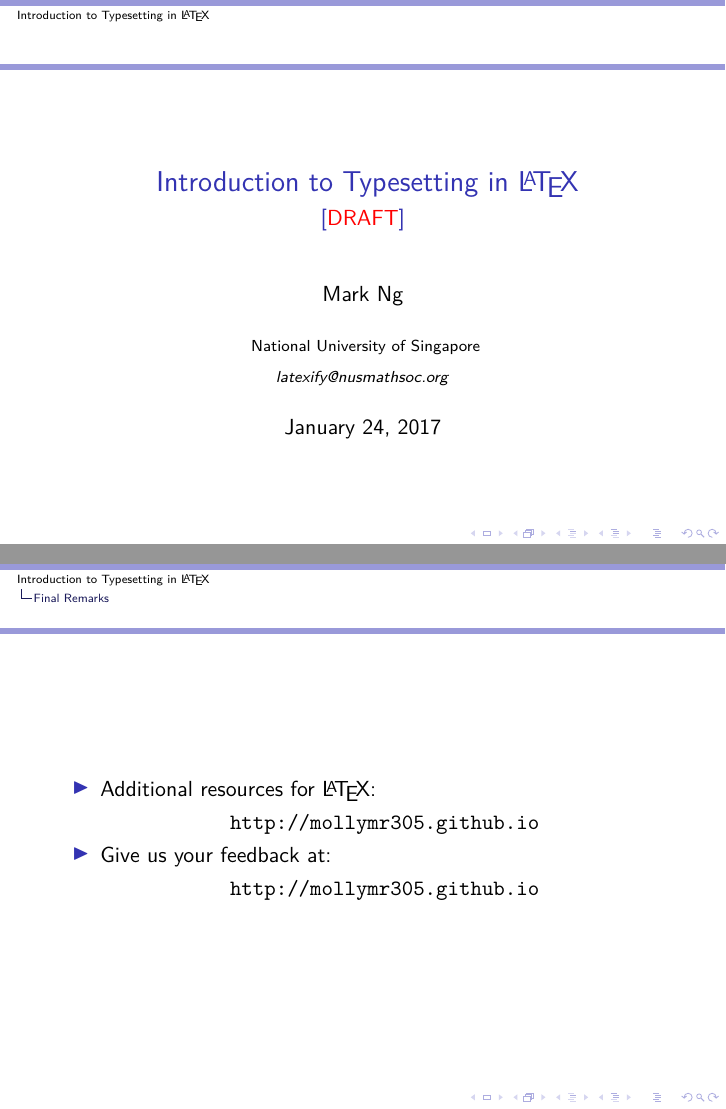
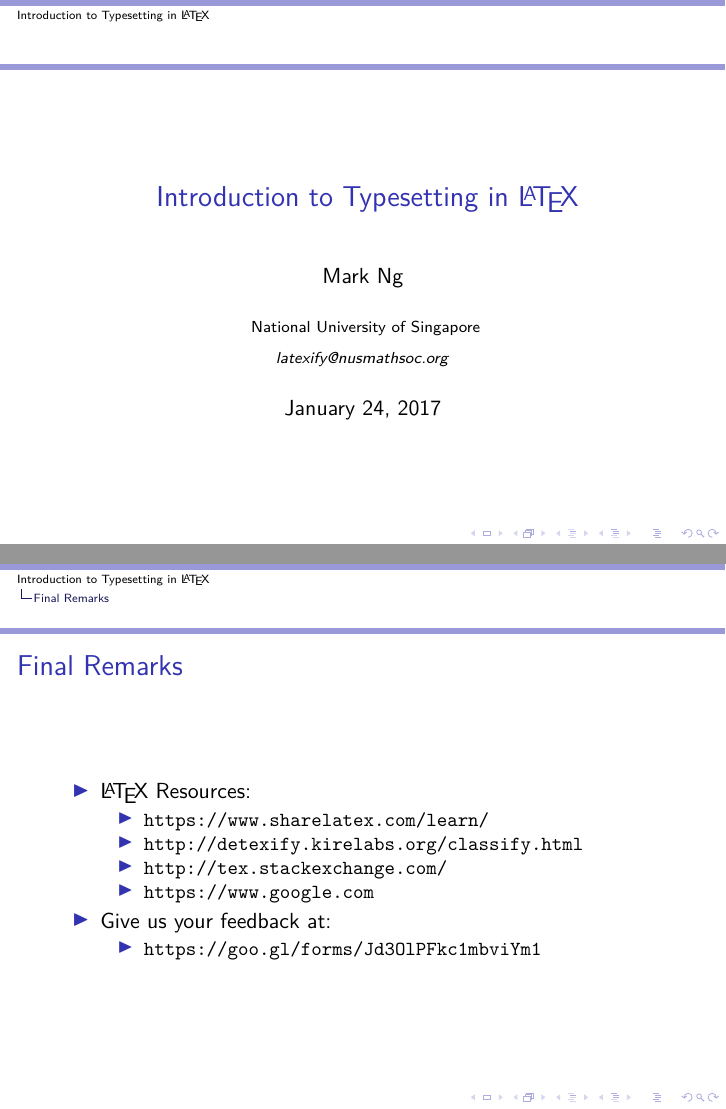
Before and after one commit to mollymr305/latex-workshop-2017, LaTeX slides (slides/slides.tex): pages 1 and 12 of 13, joined at a grey line. Compiled offline with pdfLaTeX.

Commit message:
Final edit before workshop

```diff
--- a/slides/slides.tex
+++ b/slides/slides.tex
@@ -12,7 +12,7 @@
 \title[Introduction to Typesetting in \LaTeX{}]{
     Introduction to Typesetting in \LaTeX{}
 }
-\subtitle{[\textcolor{red}{DRAFT}]}
+% \subtitle{[\textcolor{red}{DRAFT}]}
 \author{Mark Ng}
 \institute[NUS]{
     National University of Singapore\\
@@ -138,15 +138,19 @@
 
     \section{Final Remarks}
     \begin{frame}
+        \frametitle{Final Remarks}
         \begin{itemize}
-            \item Additional resources for \LaTeX{}:
-            \begin{center}
-                \url{http://mollymr305.github.io}
-            \end{center}
+            \item \LaTeX{} Resources:
+            \begin{itemize}
+                \item \url{https://www.sharelatex.com/learn/}
+                \item \url{http://detexify.kirelabs.org/classify.html}
+                \item \url{http://tex.stackexchange.com/}
+                \item \url{https://www.google.com}
+            \end{itemize}
             \item Give us your feedback at:
-            \begin{center}
-                \url{http://mollymr305.github.io}
-            \end{center}
+            \begin{itemize}
+                \item \url{https://goo.gl/forms/Jd3OlPFkc1mbviYm1}
+            \end{itemize}
         \end{itemize}
     \end{frame}
 
```
Also changed, not shown: hello_world/hello_world.tex (+1 -1 lines), templates/template_bibtex/template_bibtex.tex (+1 -1 lines), templates/template_simple/template_simple.tex (+1 -1 lines), hello_world/hello_world.pdf, slides/slides.pdf, templates/template_bibtex/template_bibtex.bbl (added), templates/template_bibtex/template_bibtex.pdf (added), templates/template_simple/template_simple.pdf (added), 22 other files.
